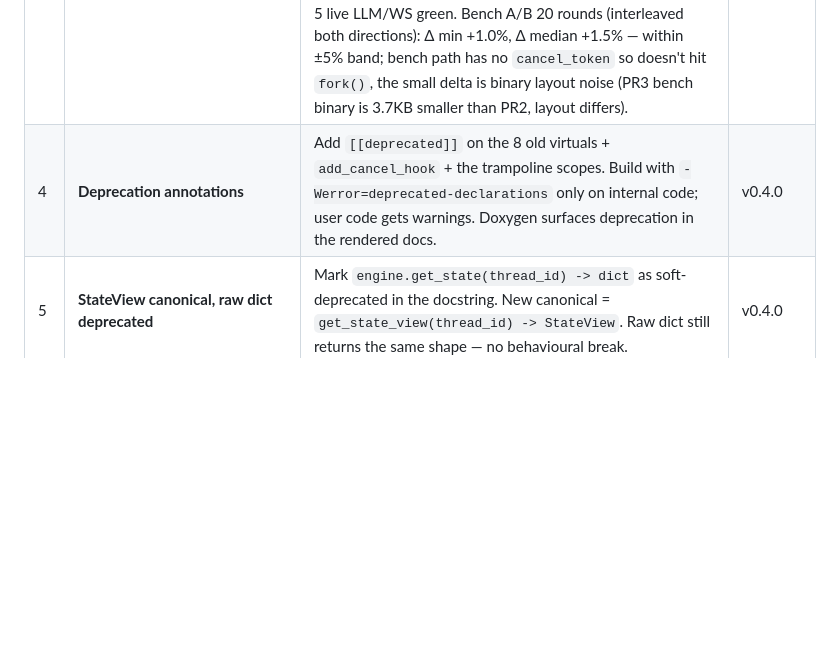
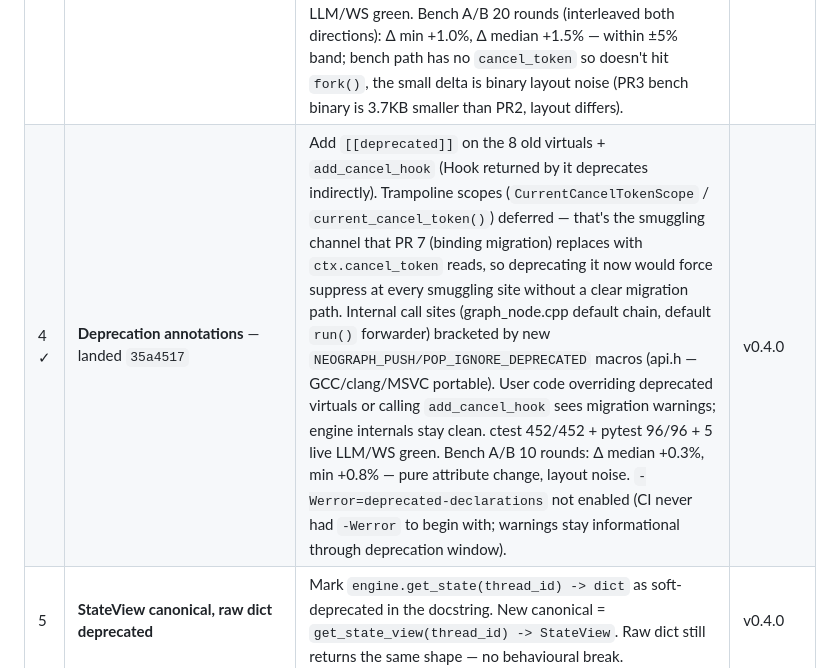
Before and after one commit to fox1245/NeoGraph, a Markdown page: ROADMAP_v1.md, the part around the change. Rendered like a GitHub page; blank space fills up the shorter version.

Commit message:
docs(roadmap): mark PR 4 (deprecation annotations) landed at d05aca1
Bench: 10-round A/B vs PR 3 baseline, Δ median +0.3%, Δ min +0.8% —
within WSL2 layout-noise floor. PR 4 is pure attribute work
([[deprecated]] markers + pragma scope macros), no runtime delta
expected.

Scope drift note: ROADMAP listed "trampoline scopes" as part of PR 4
but I deferred CurrentCancelTokenScope / current_cancel_token()
deprecation. Those are the cancel-token smuggling channel — they
have no clean migration path until PR 7 replaces their callers
(PyGraphNodeOwner, GraphNode default chain) with explicit
ctx.cancel_token reads. Deprecating them now would force #pragma
suppression at every smuggling site without anywhere for users to
migrate to.

ctest 452/452 + pytest 96/96 + 5 live LLM/WS green at d05aca1.

Co-Authored-By: Claude Opus 4.7 (1M context) <noreply@anthropic.com>

```diff
--- a/ROADMAP_v1.md
+++ b/ROADMAP_v1.md
@@ -359,7 +359,7 @@ independently shippable to PyPI as v0.4.0+i, v0.4.0+(i+1), etc.).
 | 1 ✓ | **`RunContext` plumbing (internal)** — landed `a473f0e` | Add `struct RunContext` to `engine.h`. Engine's `execute_graph_async` constructs and threads it through. NodeExecutor passes it to `execute_full_async`. Pybind wraps it. **No public-facing change** — old methods still take only `state`; the new `ctx` lives alongside in the dispatch path. ctest 442/442 + pytest 96/96 green. Bench median 5.365 µs (BASE 5.285 µs, +1.5%) — within WSL2 ~3% noise floor, inside the ±5% band off the 5.185 µs baseline. Pybind wrap deferred to PR 7 (binding migration) since PR 1 has zero pybind diff. | v0.4.0 |
 | 2 ✓ | **`GraphNode::run(NodeInput) -> NodeOutput`** — landed `607ce66` | New virtual on GraphNode. Default implementation delegates to the old 8 virtuals (priority order preserved). Registers as the engine's preferred dispatch entry. Existing C++ subclasses still compile + work via the default fallback. ctest 442 → 445 (3 new NodeRunDispatch tests) + pytest 96/96 + 5 live LLM/WS green. Bench median 6.122 µs vs PR1 BASE 6.160 µs (Δ -0.6%) on A/B 10 rounds (host noisy today, PR1 BASE drifted from yesterday's 5.285 → 6.160 — same code, WSL2 jitter; A/B comparison cancels host drift). **Trap caught**: ``run(const NodeInput&)`` SEGV'd inside asio's executor under the pybind async path (coroutine-reference-parameter UAF, the v0.2.0 RunConfig crash shape). Fix: take ``NodeInput`` by value. Documented in node.h. | v0.4.0 |
 | 3 ✓ | **CancelToken `fork()` additive** — landed `897645c` | Add `std::shared_ptr<CancelToken> CancelToken::fork()`. Parent `cancel()` cascades to children. `add_cancel_hook` keeps working (deprecated; `[[deprecated]]` annotation lands in PR 4). `run_sync(aw, cancel)` switches to `cancel->fork()`. The single-signal `slot()` API stays for the engine's outer co_spawn. ctest 445 → 452 (7 new CancelTokenFork tests) + pytest 96/96 + 5 live LLM/WS green. Bench A/B 20 rounds (interleaved both directions): Δ min +1.0%, Δ median +1.5% — within ±5% band; bench path has no `cancel_token` so doesn't hit `fork()`, the small delta is binary layout noise (PR3 bench binary is 3.7KB smaller than PR2, layout differs). | v0.4.0 |
-| 4 | **Deprecation annotations** | Add `[[deprecated]]` on the 8 old virtuals + `add_cancel_hook` + the trampoline scopes. Build with `-Werror=deprecated-declarations` only on internal code; user code gets warnings. Doxygen surfaces deprecation in the rendered docs. | v0.4.0 |
+| 4 ✓ | **Deprecation annotations** — landed `35a4517` | Add `[[deprecated]]` on the 8 old virtuals + `add_cancel_hook` (Hook returned by it deprecates indirectly). Trampoline scopes (`CurrentCancelTokenScope` / `current_cancel_token()`) deferred — that's the smuggling channel that PR 7 (binding migration) replaces with `ctx.cancel_token` reads, so deprecating it now would force suppress at every smuggling site without a clear migration path. Internal call sites (graph_node.cpp default chain, default `run()` forwarder) bracketed by new `NEOGRAPH_PUSH/POP_IGNORE_DEPRECATED` macros (api.h — GCC/clang/MSVC portable). User code overriding deprecated virtuals or calling `add_cancel_hook` sees migration warnings; engine internals stay clean. ctest 452/452 + pytest 96/96 + 5 live LLM/WS green. Bench A/B 10 rounds: Δ median +0.3%, min +0.8% — pure attribute change, layout noise. `-Werror=deprecated-declarations` not enabled (CI never had `-Werror` to begin with; warnings stay informational through deprecation window). | v0.4.0 |
 | 5 | **StateView canonical, raw dict deprecated** | Mark `engine.get_state(thread_id) -> dict` as soft-deprecated in the docstring. New canonical = `get_state_view(thread_id) -> StateView`. Raw dict still returns the same shape — no behavioural break. | v0.4.0 |
 | 6 | **Examples migrate** | All 30 C++ + 22 Python examples switch to the new API. Each example is a self-contained PR section, easy to review. Removes the "8 virtuals visible across examples" surface load. | v0.4.x (multiple PRs) |
 | 7 | **Pybind binding migrates** | `PyGraphNode` overrides `run()` instead of the 8. Drop `CurrentCancelTokenScope` thread_local — RunContext carries the token now. | v0.4.x |
```
